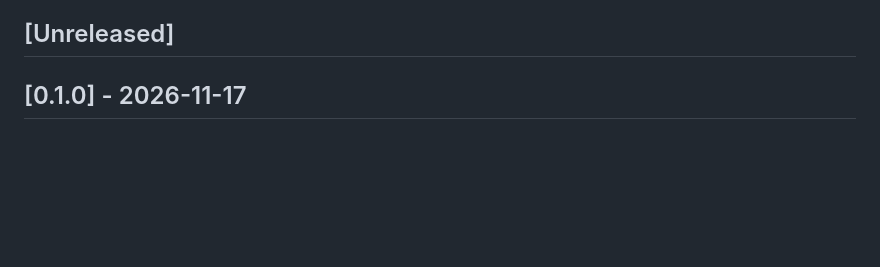
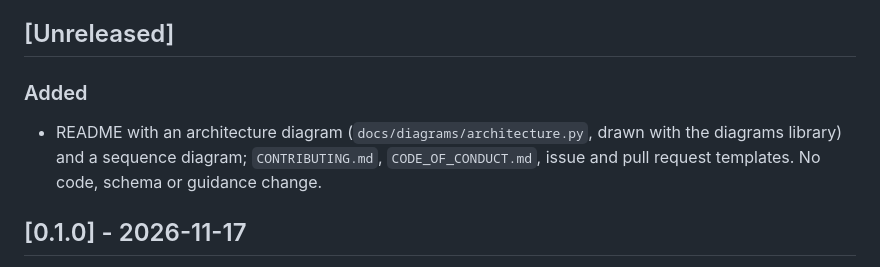
Before and after one commit to bcfmtolgahan/kube-handrail, a Markdown page: CHANGELOG.md, the part around the change. GitHub-like rendering; blank space fills up the shorter version.

```diff
--- a/CHANGELOG.md
+++ b/CHANGELOG.md
@@ -3,6 +3,10 @@
 All notable changes to kube-handrail are listed here. The format follows [Keep a Changelog](https://keepachangelog.com/en/1.1.0/), and versions follow [Semantic Versioning](https://semver.org/spec/v2.0.0.html) as described in [Releasing](docs/releasing.md). Each entry says whether the tool schemas changed (`enable-write` needed) and whether the agent guidance changed (`install-guidance` needed); `make upgrade` runs both when needed ([deploy](docs/deploy.md#upgrading)).
 
 ## [Unreleased]
+
+### Added
+
+- README with an architecture diagram (`docs/diagrams/architecture.py`, drawn with the diagrams library) and a sequence diagram; `CONTRIBUTING.md`, `CODE_OF_CONDUCT.md`, issue and pull request templates. No code, schema or guidance change.
 
 ## [0.1.0] - 2026-11-17
 
```
Also changed, not shown: .github/pull_request_template.md (added, +8 -0 lines), CODE_OF_CONDUCT.md (added, +84 -0 lines), CONTRIBUTING.md (added, +35 -0 lines), README.md (+73 -40 lines), docs/images/architecture.png (added), 5 other files.
